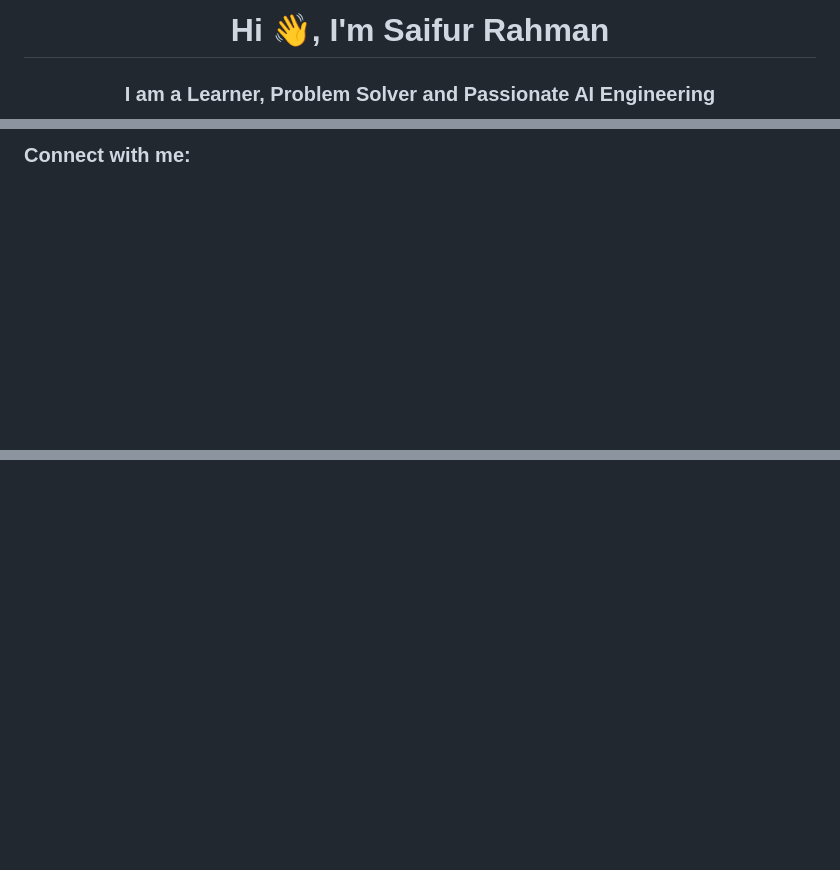
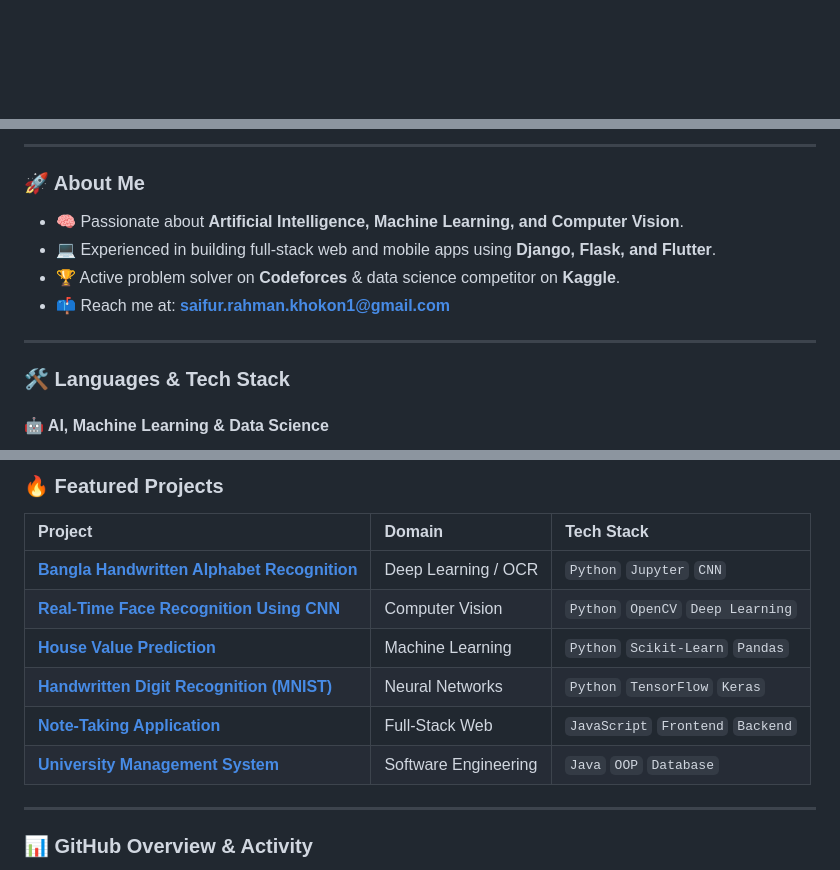
Before and after one commit to saifur-rahman0/saifur-rahman0, a Markdown page: README.md, 3 parts joined by grey strips. GitHub-like rendering; blank space fills up the shorter version.

Commit message:
Enhance README with detailed
Expanded README with additional sections on projects, skills, and GitHub activity.

```diff
--- a/README.md
+++ b/README.md
@@ -1,3 +1,2 @@
-<h1 align="center">Hi 👋, I'm Saifur Rahman</h1>
-<h3 align="center">I am a Learner, Problem Solver and Passionate AI Engineering</h3>
+<div align="center">
 
@@ -9,3 +27,17 @@
 
-<h3 align="left">Connect with me:</h3>
+</div>
+
+---
+
+### 🚀 About Me
+- 🧠 Passionate about **Artificial Intelligence, Machine Learning, and Computer Vision**.
+- 💻 Experienced in building full-stack web and mobile apps using **Django, Flask, and Flutter**.
+- 🏆 Active problem solver on **Codeforces** & data science competitor on **Kaggle**.
+- 📫 Reach me at: **[saifur.rahman.khokon1@gmail.com](mailto:saifur.rahman.khokon1@gmail.com)**
+
+---
+
+### 🛠️ Languages & Tech Stack
+
+#### 🤖 AI, Machine Learning & Data Science
 <p align="left">
@@ -18,0 +65,15 @@
+### 🔥 Featured Projects
+
+| Project | Domain | Tech Stack |
+| :--- | :--- | :--- |
+| **[Bangla Handwritten Alphabet Recognition](https://github.com/saifur-rahman0/Bangla_Handwritten_Alphabet_Recognition)** | Deep Learning / OCR | `Python` `Jupyter` `CNN` |
+| **[Real-Time Face Recognition Using CNN](https://github.com/saifur-rahman0/Real-Time-Face-Recognition-Using-CNN)** | Computer Vision | `Python` `OpenCV` `Deep Learning` |
+| **[House Value Prediction](https://github.com/saifur-rahman0/House-Value-Prediction-using-Machine-Learning)** | Machine Learning | `Python` `Scikit-Learn` `Pandas` |
+| **[Handwritten Digit Recognition (MNIST)](https://github.com/saifur-rahman0/Handwritten-Digit-Recognition-MNIST)** | Neural Networks | `Python` `TensorFlow` `Keras` |
+| **[Note-Taking Application](https://github.com/saifur-rahman0/Note-Taking-Application-Frontend)** | Full-Stack Web | `JavaScript` `Frontend` `Backend` |
+| **[University Management System](https://github.com/saifur-rahman0/University-Management-System)** | Software Engineering | `Java` `OOP` `Database` |
+
+---
+
+### 📊 GitHub Overview & Activity
+
```
Also changed, not shown: other parts of README.md (+49 -8 lines).
